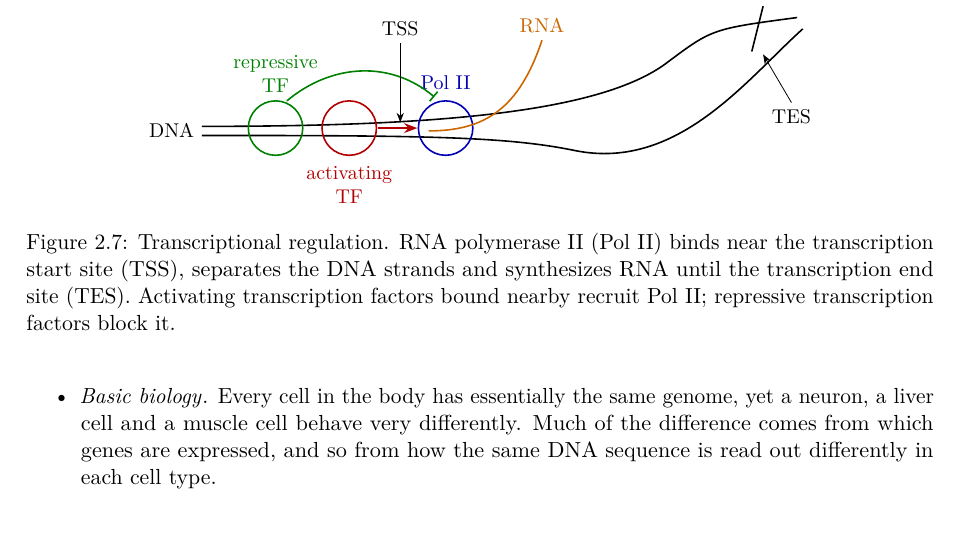
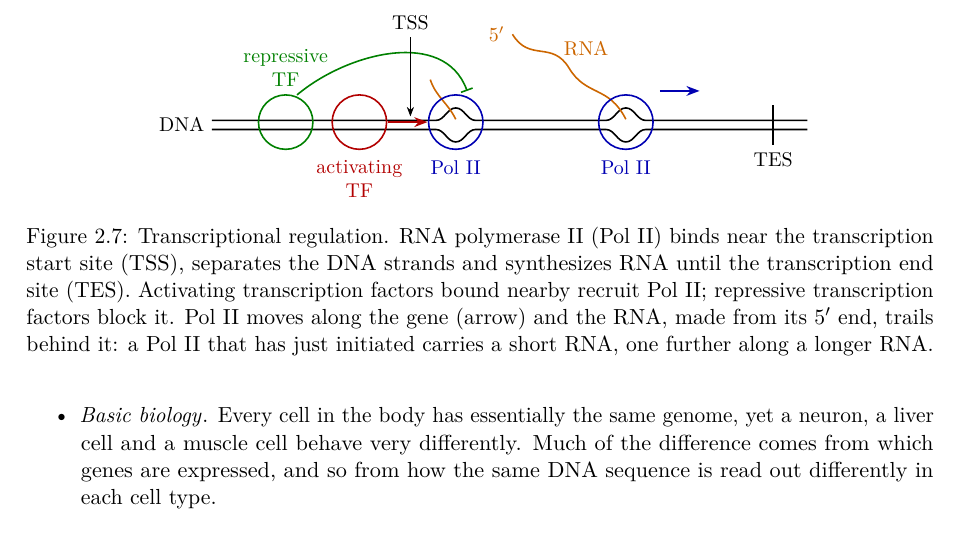
Before and after one commit to davidaknowles/ml4fg_book, a LaTeX thesis (chapter02/main.tex, which reads chapter02/chapter02.tex): part of page 10 of 29, cut so that both start at the same text. Compiled offline with pdfLaTeX.

Commit message:
Fig 2.7: RNA trails behind Pol II; add an elongating Pol II
The initiating Pol II now carries a short RNA leaving its back, and a
second Pol II further along the gene trails a longer RNA with a free 5'
end. DNA strands open only in a bubble inside each Pol II.

Co-Authored-By: Claude Opus 5.5 <noreply@anthropic.com>

```diff
--- a/chapter02/chapter02.tex
+++ b/chapter02/chapter02.tex
@@ -296,20 +296,31 @@ The sequences that a TF prefers are called its \emph{motif}. A motif is a short
 \begin{figure}[t]
   \centering
   \begin{tikzpicture}[>=Stealth, every node/.style={font=\small}]
-    \draw[thick] (0,0.08) .. controls (4,0.08) and (7,0.3) .. (8.2,1.2) .. controls (9,1.8) .. (10.5,2.0);
-    \draw[thick] (0,-0.08) .. controls (4,-0.08) and (5.4,-0.1) .. (6.6,-0.35) .. controls (8.4,-0.7) and (9.6,0.9) .. (10.6,1.8);
+    % DNA: two strands, opened into a bubble inside each Pol II
+    \foreach \s in {1,-1} {
+      \draw[thick] (0,0.08*\s) -- (3.95,0.08*\s) .. controls (4.1,0.08*\s) and (4.15,0.3*\s) .. (4.3,0.3*\s)
+        .. controls (4.45,0.3*\s) and (4.5,0.08*\s) .. (4.65,0.08*\s) -- (6.95,0.08*\s)
+        .. controls (7.1,0.08*\s) and (7.15,0.3*\s) .. (7.3,0.3*\s)
+        .. controls (7.45,0.3*\s) and (7.5,0.08*\s) .. (7.65,0.08*\s) -- (10.5,0.08*\s);
+    }
     \node[left] at (0,0) {DNA};
     \draw[green!50!black, thick] (1.3,0.05) circle (0.48); \node[green!50!black, align=center] at (1.3,1.0) {repressive\\TF};
     \draw[red!70!black, thick] (2.6,0.05) circle (0.48); \node[red!70!black, align=center] at (2.6,-0.95) {activating\\TF};
-    \draw[blue!70!black, thick] (4.3,0.05) circle (0.48); \node[blue!70!black] at (4.3,0.85) {Pol II};
     \draw[->, red!70!black, thick] (3.1,0.05) -- (3.8,0.05);
-    \draw[-|, green!50!black, thick] (1.5,0.53) to[out=40, in=140] (4.1,0.6);
+    \draw[-|, green!50!black, thick] (1.5,0.53) to[out=40, in=110] (4.5,0.6);
     \draw[->] (3.5,1.55) node[above] {TSS} -- (3.5,0.15);
-    \draw[orange!80!black, thick] (4.0,0.0) .. controls (5.0,0.0) and (5.6,0.4) .. (6.0,1.6) node[above] {RNA};
-    \draw[thick] (9.7,1.4) -- (9.9,2.2);
-    \draw[->] (10.4,0.5) node[below, align=center] {TES} -- (9.9,1.35);
+    % Pol II that has just initiated: a short RNA leaves its back
+    \draw[orange!80!black, thick] (4.3,0.1) .. controls (4.15,0.4) and (3.95,0.5) .. (3.85,0.8);
+    \draw[blue!70!black, thick] (4.3,0.05) circle (0.48); \node[blue!70!black] at (4.3,-0.75) {Pol II};
+    % Pol II further along the gene: a longer RNA trails behind it, 5' end free
+    \draw[orange!80!black, thick] (7.3,0.1) .. controls (7.0,0.7) and (6.6,0.5) .. (6.3,1.0)
+      .. controls (6.0,1.5) and (5.6,1.1) .. (5.3,1.6) node[left] {$5'$};
+    \node[orange!80!black] at (6.6,1.35) {RNA};
+    \draw[blue!70!black, thick] (7.3,0.05) circle (0.48); \node[blue!70!black] at (7.3,-0.75) {Pol II};
+    \draw[->, blue!70!black, thick] (7.9,0.6) -- (8.6,0.6);
+    \draw[thick] (9.9,-0.35) -- (9.9,0.35); \node[below] at (9.9,-0.35) {TES};
   \end{tikzpicture}
-  \caption{Transcriptional regulation. RNA polymerase II (Pol II) binds near the transcription start site (TSS), separates the DNA strands and synthesizes RNA until the transcription end site (TES). Activating transcription factors bound nearby recruit Pol II; repressive transcription factors block it.}
+  \caption{Transcriptional regulation. RNA polymerase II (Pol II) binds near the transcription start site (TSS), separates the DNA strands and synthesizes RNA until the transcription end site (TES). Activating transcription factors bound nearby recruit Pol II; repressive transcription factors block it. Pol II moves along the gene (arrow) and the RNA, made from its $5'$ end, trails behind it: a Pol II that has just initiated carries a short RNA, one further along a longer RNA.}
   \label{fig:transcription}
 \end{figure}
 
```
